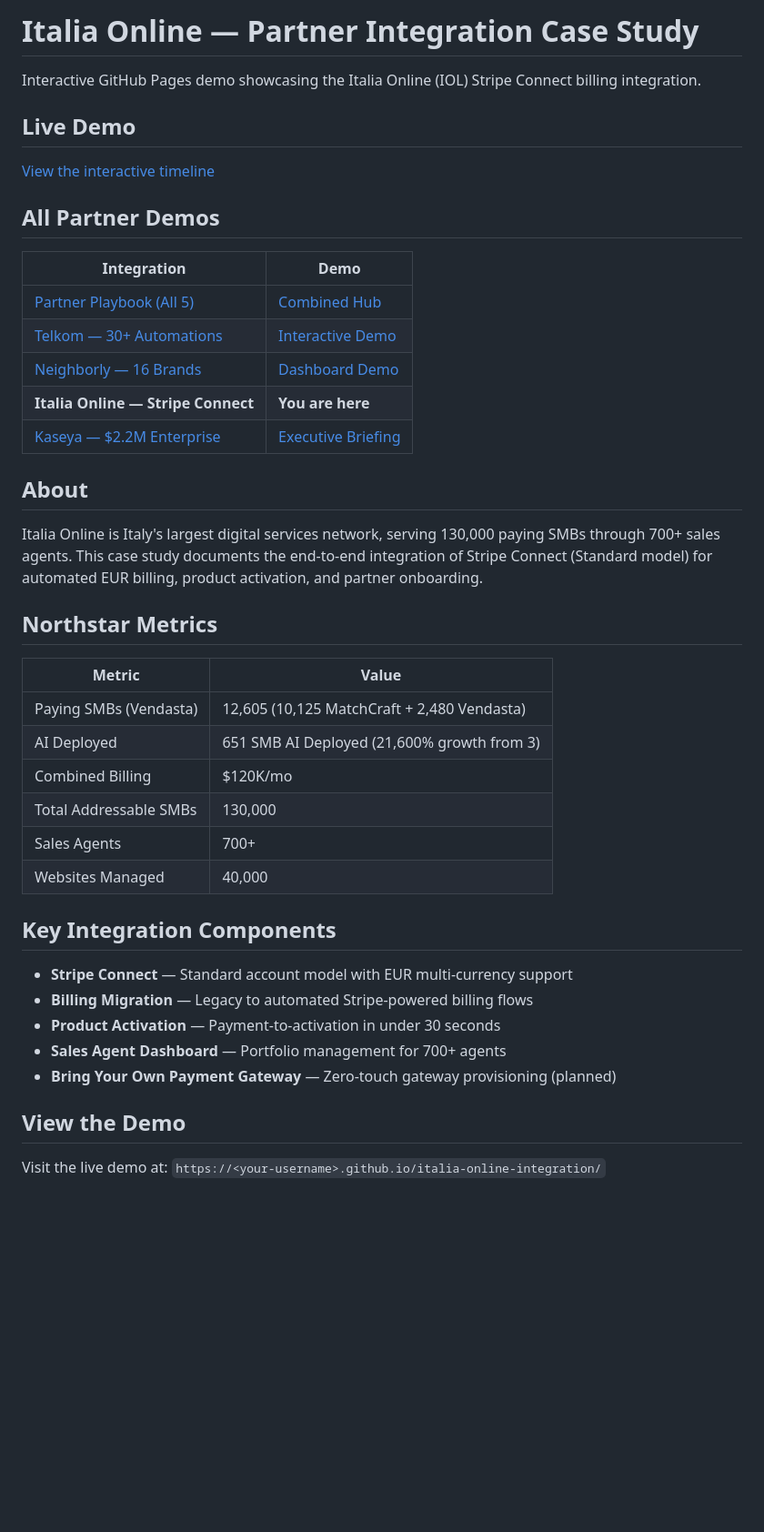
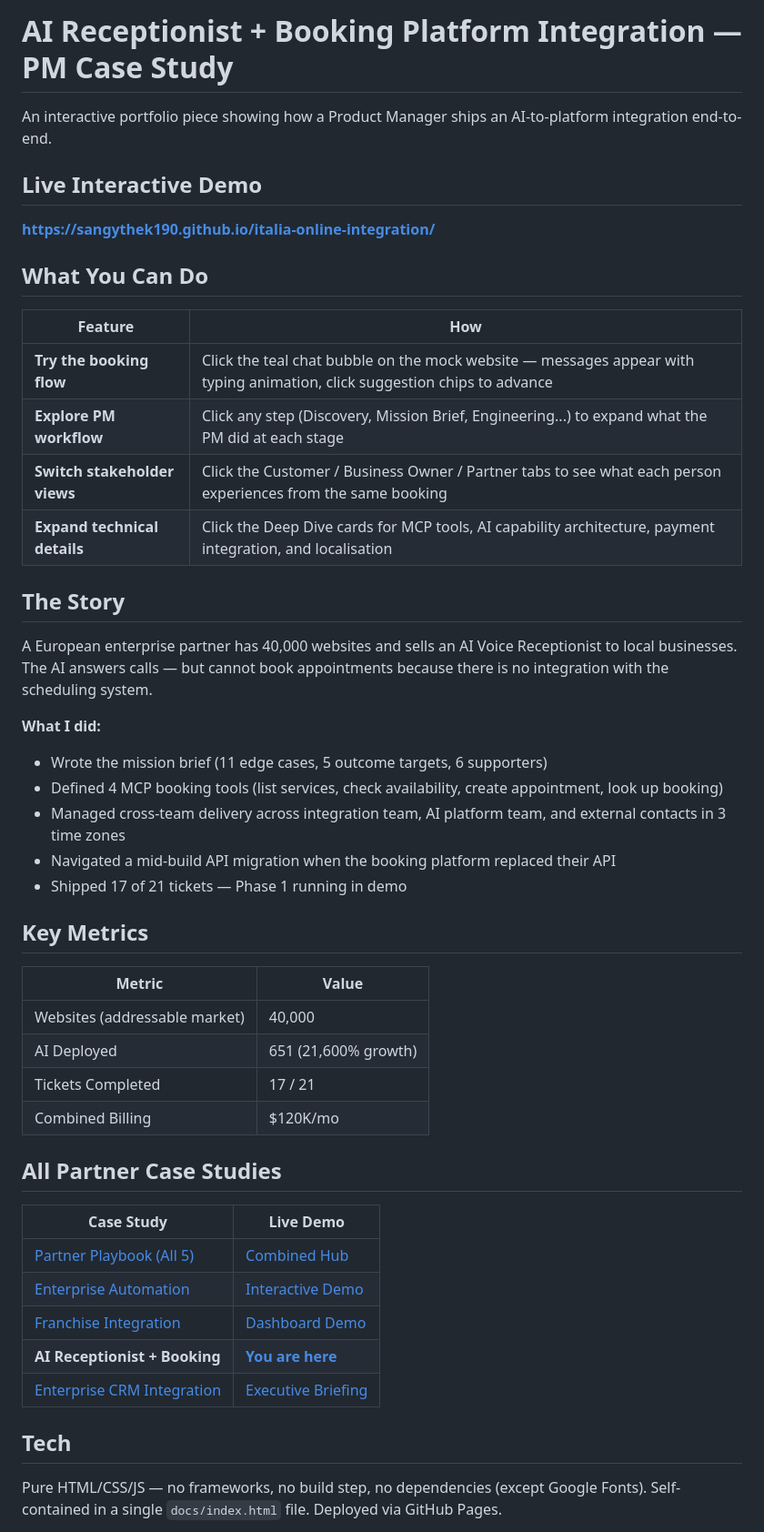
Before and after one commit to Sangythek190/italia-online-integration, a Markdown page: README.md, the part around one of its changes. Shown at 91% size. Drawn GitHub-style; blank space fills up the shorter version.

Commit message:
Update README with interactive demo link and anonymized content
Replaced old company-specific README with clean portfolio description.
Added interactive feature table, key metrics, cross-links to all
partner case studies, and tech stack notes.

Co-Authored-By: Claude Opus 4.6 (1M context) <noreply@anthropic.com>

```diff
--- a/README.md
+++ b/README.md
@@ -1,45 +1,51 @@
-# Italia Online — Partner Integration Case Study
+# AI Receptionist + Booking Platform Integration — PM Case Study
 
-Interactive GitHub Pages demo showcasing the Italia Online (IOL) Stripe Connect billing integration.
+An interactive portfolio piece showing how a Product Manager ships an AI-to-platform integration end-to-end.
 
-## Live Demo
+## Live Interactive Demo
 
-[View the interactive timeline](https://sangythek190.github.io/italia-online-integration/)
+**[https://sangythek190.github.io/italia-online-integration/](https://sangythek190.github.io/italia-online-integration/)**
 
-## All Partner Demos
+## What You Can Do
 
-| Integration | Demo |
-|------------|------|
-| [Partner Playbook (All 5)](https://github.com/Sangythek190/partner-integration-playbook) | [Combined Hub](https://sangythek190.github.io/partner-integration-playbook/) |
-| [Telkom — 30+ Automations](https://github.com/Sangythek190/enterprise-automation-architecture) | [Interactive Demo](https://sangythek190.github.io/enterprise-automation-architecture/) |
-| [Neighborly — 16 Brands](https://github.com/Sangythek190/neighborly-integration-dashboard) | [Dashboard Demo](https://sangythek190.github.io/neighborly-integration-dashboard/) |
-| **Italia Online — Stripe Connect** | **You are here** |
-| [Kaseya — $2.2M Enterprise](https://github.com/Sangythek190/kaseya-enterprise-integration) | [Executive Briefing](https://sangythek190.github.io/kaseya-enterprise-integration/) |
+| Feature | How |
+|---------|-----|
+| **Try the booking flow** | Click the teal chat bubble on the mock website — messages appear with typing animation, click suggestion chips to advance |
+| **Explore PM workflow** | Click any step (Discovery, Mission Brief, Engineering...) to expand what the PM did at each stage |
+| **Switch stakeholder views** | Click the Customer / Business Owner / Partner tabs to see what each person experiences from the same booking |
+| **Expand technical details** | Click the Deep Dive cards for MCP tools, AI capability architecture, payment integration, and localisation |
 
-## About
+## The Story
 
-Italia Online is Italy's largest digital services network, serving 130,000 paying SMBs through 700+ sales agents. This case study documents the end-to-end integration of Stripe Connect (Standard model) for automated EUR billing, product activation, and partner onboarding.
+A European enterprise partner has 40,000 websites and sells an AI Voice Receptionist to local businesses. The AI answers calls — but cannot book appointments because there is no integration with the scheduling system.
 
-## Northstar Metrics
+**What I did:**
+- Wrote the mission brief (11 edge cases, 5 outcome targets, 6 supporters)
+- Defined 4 MCP booking tools (list services, check availability, create appointment, look up booking)
+- Managed cross-team delivery across integration team, AI platform team, and external contacts in 3 time zones
+- Navigated a mid-build API migration when the booking platform replaced their API
+- Shipped 17 of 21 tickets — Phase 1 running in demo
+
+## Key Metrics
 
 | Metric | Value |
 |--------|-------|
-| Paying SMBs (Vendasta) | 12,605 (10,125 MatchCraft + 2,480 Vendasta) |
-| AI Deployed | 651 SMB AI Deployed (21,600% growth from 3) |
+| Websites (addressable market) | 40,000 |
+| AI Deployed | 651 (21,600% growth) |
+| Tickets Completed | 17 / 21 |
 | Combined Billing | $120K/mo |
-| Total Addressable SMBs | 130,000 |
-| Sales Agents | 700+ |
-| Websites Managed | 40,000 |
 
-## Key Integration Components
+## All Partner Case Studies
 
-- **Stripe Connect** — Standard account model with EUR multi-currency support
-- **Billing Migration** — Legacy to automated Stripe-powered billing flows
-- **Product Activation** — Payment-to-activation in under 30 seconds
-- **Sales Agent Dashboard** — Portfolio management for 700+ agents
-- **Bring Your Own Payment Gateway** — Zero-touch gateway provisioning (planned)
+| Case Study | Live Demo |
+|-----------|-----------|
+| [Partner Playbook (All 5)](https://github.com/Sangythek190/partner-integration-playbook) | [Combined Hub](https://sangythek190.github.io/partner-integration-playbook/) |
+| [Enterprise Automation](https://github.com/Sangythek190/enterprise-automation-architecture) | [Interactive Demo](https://sangythek190.github.io/enterprise-automation-architecture/) |
+| [Franchise Integration](https://github.com/Sangythek190/neighborly-integration-dashboard) | [Dashboard Demo](https://sangythek190.github.io/neighborly-integration-dashboard/) |
+| **AI Receptionist + Booking** | **[You are here](https://sangythek190.github.io/italia-online-integration/)** |
+| [Enterprise CRM Integration](https://github.com/Sangythek190/kaseya-enterprise-integration) | [Executive Briefing](https://sangythek190.github.io/kaseya-enterprise-integration/) |
 
-## View the Demo
+## Tech
 
-Visit the live demo at: `https://<your-username>.github.io/italia-online-integration/`
+Pure HTML/CSS/JS — no frameworks, no build step, no dependencies (except Google Fonts). Self-contained in a single `docs/index.html` file. Deployed via GitHub Pages.
 
```
Also changed, not shown: other parts of README.md (+9 -27 lines).
